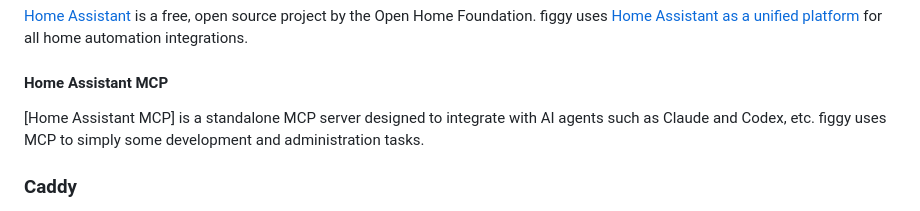
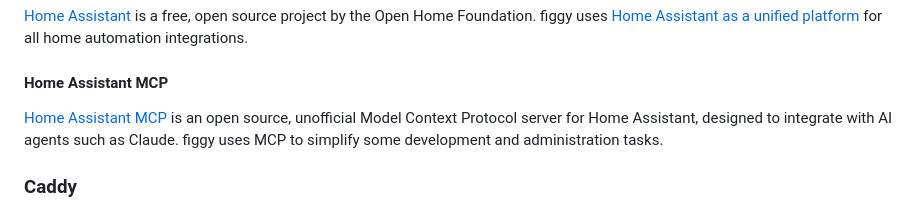
Before and after one commit to BurritoFamine/figgy, a Markdown page: README.md, the part around the change. Drawn GitHub-style.

Commit message:
Clarify Home Assistant MCP description and add link
Updated the description of Home Assistant MCP to clarify its purpose and added a link to the GitHub repository.

```diff
--- a/README.md
+++ b/README.md
@@ -45,9 +45,7 @@ All services are hosted as Docker containers. Docker compose file (compose.yml)
 
 #### Home Assistant MCP
 
-[Home Assistant MCP] is a standalone MCP server designed to integrate with AI agents such as Claude and Codex, etc. figgy uses MCP to simply some development and administration tasks.
-
-
+[Home Assistant MCP](https://github.com/homeassistant-ai/ha-mcp) is an open source, unofficial Model Context Protocol server for Home Assistant, designed to integrate with AI agents such as Claude. figgy uses MCP to simplify some development and administration tasks.
 
 ### Caddy
 
```
